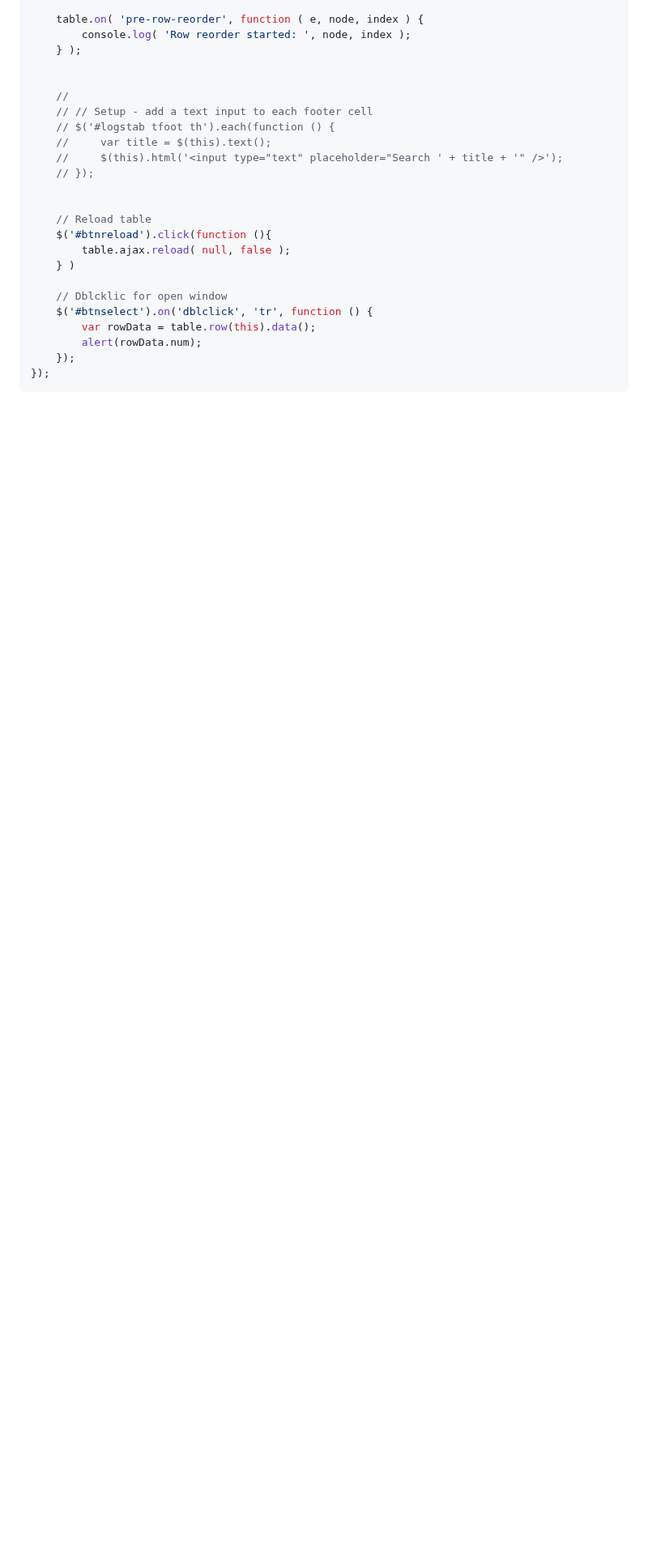
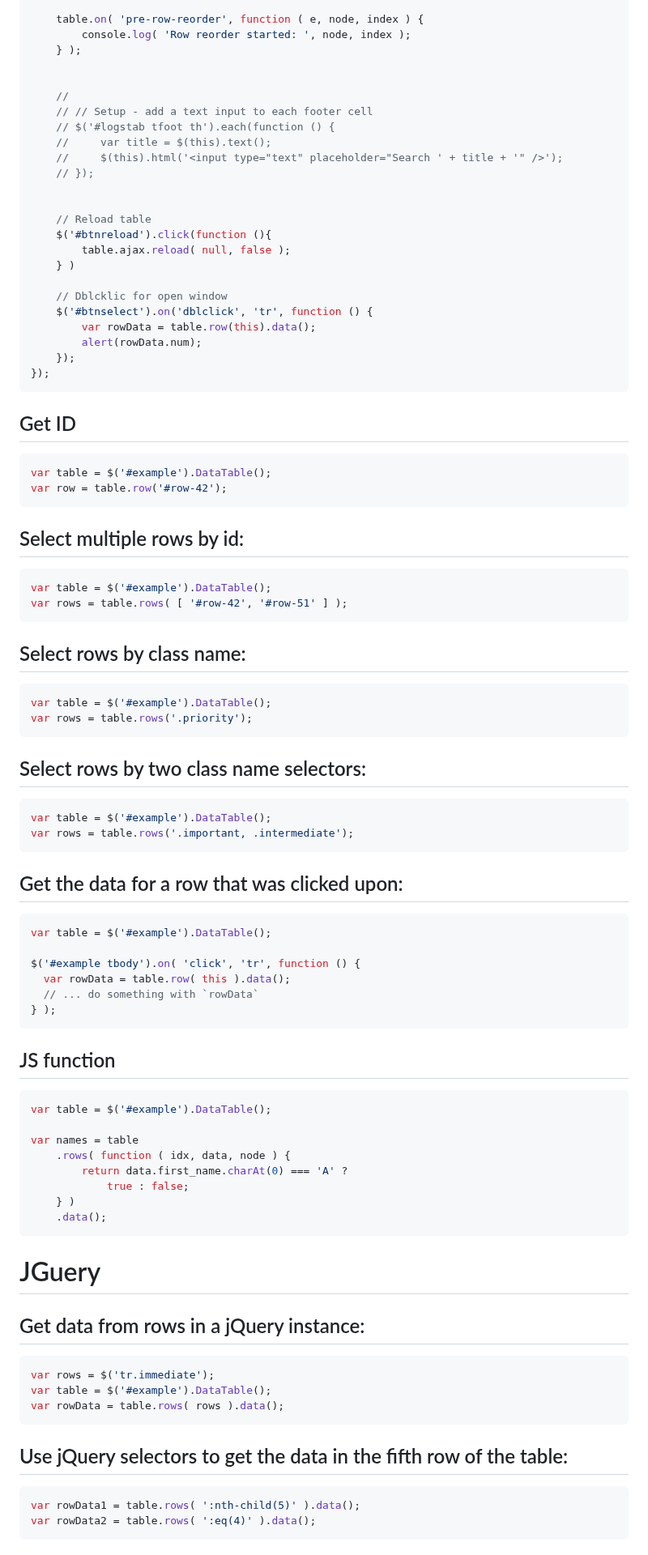
Before and after one commit to Gitart/Jscore, a Markdown page: datetable/readme.md, the part around one of its changes. Shown at 81% size. Drawn GitHub-style; blank space fills up the shorter version.

````diff
--- a/datetable/readme.md
+++ b/datetable/readme.md
@@ -75,3 +75,69 @@ $(document).ready( function () {
     });
 });
 ```
+## Get ID
+```js
+var table = $('#example').DataTable();
+var row = table.row('#row-42');
+```
+
+## Select multiple rows by id:
+```js
+var table = $('#example').DataTable();
+var rows = table.rows( [ '#row-42', '#row-51' ] );
+```
+
+
+## Select rows by class name:
+```js
+var table = $('#example').DataTable();
+var rows = table.rows('.priority');
+```
+
+## Select rows by two class name selectors:
+```js
+var table = $('#example').DataTable();
+var rows = table.rows('.important, .intermediate');
+```
+
+## Get the data for a row that was clicked upon:
+```js
+var table = $('#example').DataTable();
+
+$('#example tbody').on( 'click', 'tr', function () {
+  var rowData = table.row( this ).data();
+  // ... do something with `rowData`
+} );
+```
+
+## JS function
+```js
+var table = $('#example').DataTable();
+
+var names = table
+    .rows( function ( idx, data, node ) {
+        return data.first_name.charAt(0) === 'A' ?
+            true : false;
+    } )
+    .data();
+```
+
+
+# JGuery
+
+## Get data from rows in a jQuery instance:
+
+```js
+var rows = $('tr.immediate');
+var table = $('#example').DataTable();
+var rowData = table.rows( rows ).data();
+```
+
+## Use jQuery selectors to get the data in the fifth row of the table:
+
+```js
+var rowData1 = table.rows( ':nth-child(5)' ).data();
+var rowData2 = table.rows( ':eq(4)' ).data();
+```
+
+
````
Also changed, not shown: other parts of datetable/readme.md (+14 -0 lines).
